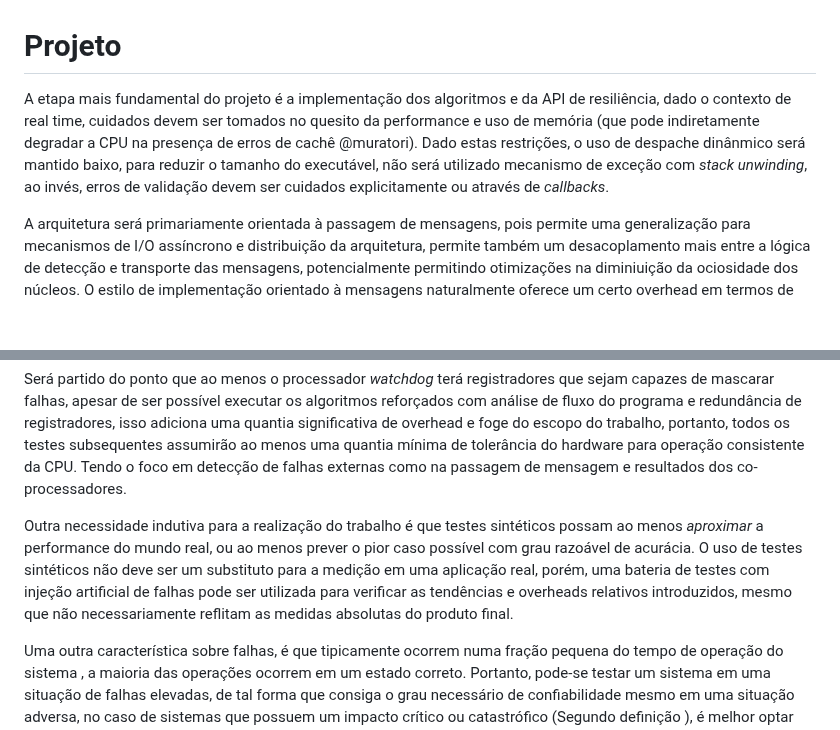
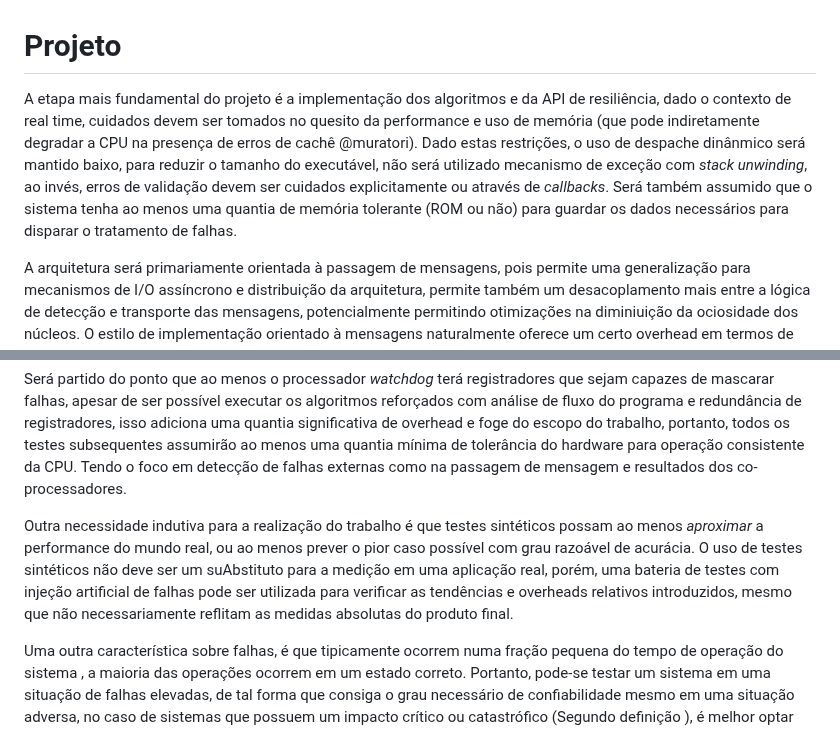
Before and after one commit to axe-or/fault-tolerance-thesis, a Markdown page: chapters/03_projeto.md, 2 parts joined by grey strips. GitHub-like rendering; blank space fills up the shorter version.

```diff
--- a/chapters/03_projeto.md
+++ b/chapters/03_projeto.md
@@ -1,6 +1,6 @@
 # Projeto
 
-A etapa mais fundamental do projeto é a implementação dos algoritmos e da API de resiliência, dado o contexto de real time, cuidados devem ser tomados no quesito da performance e uso de memória (que pode indiretamente degradar a CPU na presença de erros de cachê @muratori). Dado estas restrições, o uso de despache dinânmico será mantido baixo, para reduzir o tamanho do executável, não será utilizado mecanismo de exceção com *stack unwinding*, ao invés, erros de validação devem ser cuidados explicitamente ou através de *callbacks*.
+A etapa mais fundamental do projeto é a implementação dos algoritmos e da API de resiliência, dado o contexto de real time, cuidados devem ser tomados no quesito da performance e uso de memória (que pode indiretamente degradar a CPU na presença de erros de cachê @muratori). Dado estas restrições, o uso de despache dinânmico será mantido baixo, para reduzir o tamanho do executável, não será utilizado mecanismo de exceção com *stack unwinding*, ao invés, erros de validação devem ser cuidados explicitamente ou através de *callbacks*. Será também assumido que o sistema tenha ao menos uma quantia de memória tolerante (ROM ou não) para guardar os dados necessários para disparar o tratamento de falhas.
 
 A arquitetura será primariamente orientada à passagem de mensagens, pois permite uma generalização para mecanismos de I/O assíncrono e distribuição da arquitetura, permite também um desacoplamento mais entre a lógica de detecção e transporte das mensagens, potencialmente permitindo otimizações na diminiuição da ociosidade dos núcleos. O estilo de implementação orientado à mensagens naturalmente oferece um certo overhead em termos de latência, apesar de poder ser amortizado com a utilização de filas concorrentes bem implementadas, talvez não seja adequeado para aplicações com deadlines muito pequenas.
 
@@ -49,7 +49,7 @@ Create := procedure (stackData: []byte, body: TaskProc) -> Bool;
 
 Será partido do ponto que ao menos o processador *watchdog* terá registradores que sejam capazes de mascarar falhas, apesar de ser possível executar os algoritmos reforçados com análise de fluxo do programa e redundância de registradores, isso adiciona uma quantia significativa de overhead e foge do escopo do trabalho, portanto, todos os testes subsequentes assumirão ao menos uma quantia mínima de tolerância do hardware para operação consistente da CPU. Tendo o foco em detecção de falhas externas como na passagem de mensagem e resultados dos co-processadores.
 
-Outra necessidade indutiva para a realização do trabalho é que testes sintéticos possam ao menos *aproximar* a performance do mundo real, ou ao menos prever o pior caso possível com grau razoável de acurácia. O uso de testes sintéticos não deve ser um substituto para a medição em uma aplicação real, porém, uma bateria de testes com injeção artificial de falhas pode ser utilizada para verificar as tendências e overheads relativos introduzidos, mesmo que não necessariamente reflitam as medidas absolutas do produto final.
+Outra necessidade indutiva para a realização do trabalho é que testes sintéticos possam ao menos *aproximar* a performance do mundo real, ou ao menos prever o pior caso possível com grau razoável de acurácia. O uso de testes sintéticos não deve ser um suAbstituto para a medição em uma aplicação real, porém, uma bateria de testes com injeção artificial de falhas pode ser utilizada para verificar as tendências e overheads relativos introduzidos, mesmo que não necessariamente reflitam as medidas absolutas do produto final.
 
 Uma outra característica sobre falhas, é que tipicamente ocorrem numa fração pequena do tempo de operação do sistema <CITAR O TRECO LA DE IMPACTO E TALS>, a maioria das operações ocorrem em um estado correto. Portanto, pode-se testar um sistema em uma situação de falhas elevadas, de tal forma que consiga o grau necessário de confiabilidade mesmo em uma situação adversa, no caso de sistemas que possuem um impacto crítico ou catastrófico (Segundo definição <AQUELA LA>), é melhor optar por ter um excesso de resiliência.
 
```
